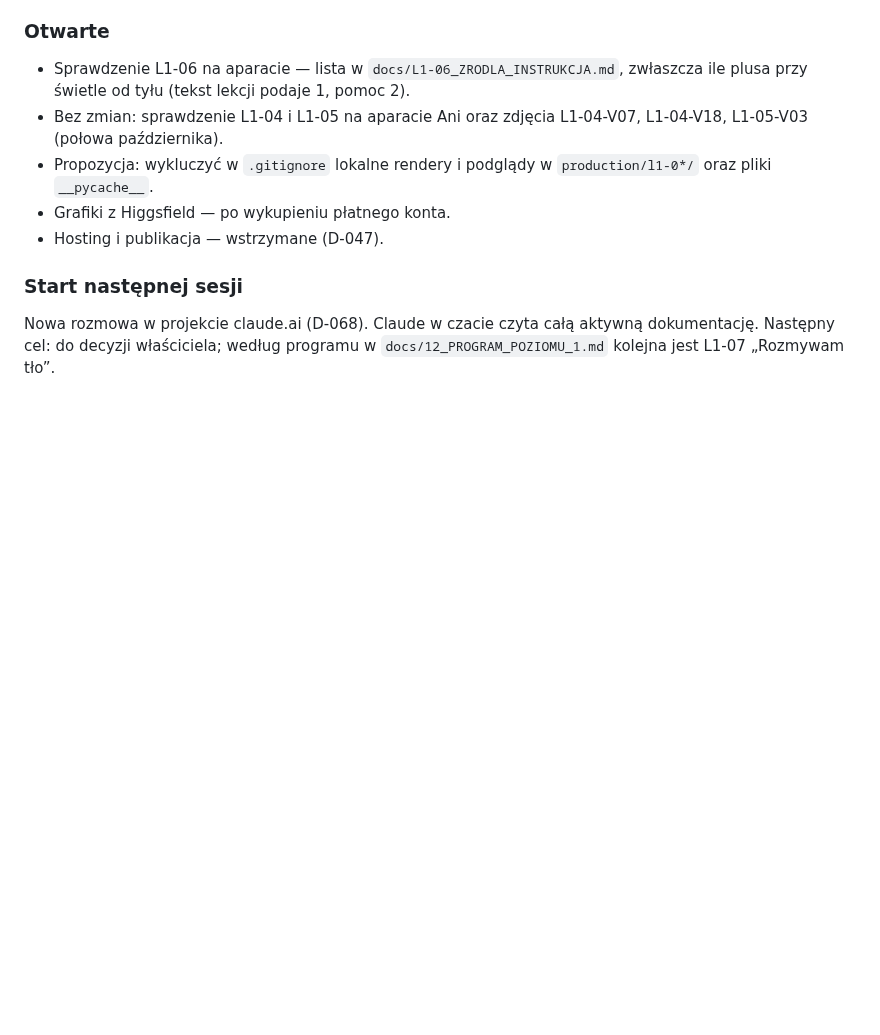
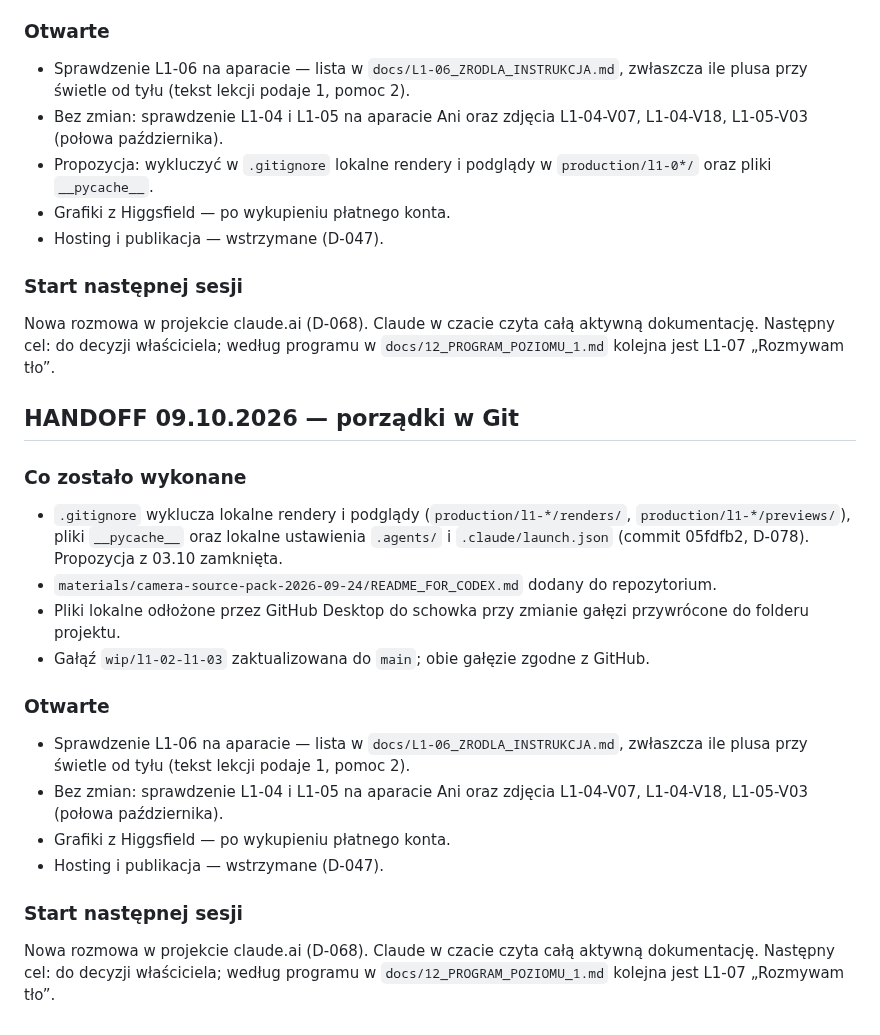
Before and after one commit to LionMielec/Canon-RP-Kurs, a Markdown page: docs/14_PRZEKAZANIE_SESJI.md, the part around the change. Drawn GitHub-style; blank space fills up the shorter version.

Commit message:
Docs: D-078 local files outside Git, TODO item closed, session handoff 09.10.2026
Co-Authored-By: Claude Opus 5.5 <noreply@anthropic.com>

```diff
--- a/docs/14_PRZEKAZANIE_SESJI.md
+++ b/docs/14_PRZEKAZANIE_SESJI.md
@@ -150,3 +150,20 @@ Nowa rozmowa w projekcie claude.ai (D-068). Claude w czacie czyta całą aktywn
 
 ### Start następnej sesji
 Nowa rozmowa w projekcie claude.ai (D-068). Claude w czacie czyta całą aktywną dokumentację. Następny cel: do decyzji właściciela; według programu w `docs/12_PROGRAM_POZIOMU_1.md` kolejna jest L1-07 „Rozmywam tło”.
+
+## HANDOFF 09.10.2026 — porządki w Git
+
+### Co zostało wykonane
+- `.gitignore` wyklucza lokalne rendery i podglądy (`production/l1-*/renders/`, `production/l1-*/previews/`), pliki `__pycache__` oraz lokalne ustawienia `.agents/` i `.claude/launch.json` (commit 05fdfb2, D-078). Propozycja z 03.10 zamknięta.
+- `materials/camera-source-pack-2026-09-24/README_FOR_CODEX.md` dodany do repozytorium.
+- Pliki lokalne odłożone przez GitHub Desktop do schowka przy zmianie gałęzi przywrócone do folderu projektu.
+- Gałąź `wip/l1-02-l1-03` zaktualizowana do `main`; obie gałęzie zgodne z GitHub.
+
+### Otwarte
+- Sprawdzenie L1-06 na aparacie — lista w `docs/L1-06_ZRODLA_INSTRUKCJA.md`, zwłaszcza ile plusa przy świetle od tyłu (tekst lekcji podaje 1, pomoc 2).
+- Bez zmian: sprawdzenie L1-04 i L1-05 na aparacie Ani oraz zdjęcia L1-04-V07, L1-04-V18, L1-05-V03 (połowa października).
+- Grafiki z Higgsfield — po wykupieniu płatnego konta.
+- Hosting i publikacja — wstrzymane (D-047).
+
+### Start następnej sesji
+Nowa rozmowa w projekcie claude.ai (D-068). Claude w czacie czyta całą aktywną dokumentację. Następny cel: do decyzji właściciela; według programu w `docs/12_PROGRAM_POZIOMU_1.md` kolejna jest L1-07 „Rozmywam tło”.
```
Also changed, not shown: docs/09_DECISIONS.md (+9 -0 lines), docs/10_TODO.md (+1 -1 lines).
